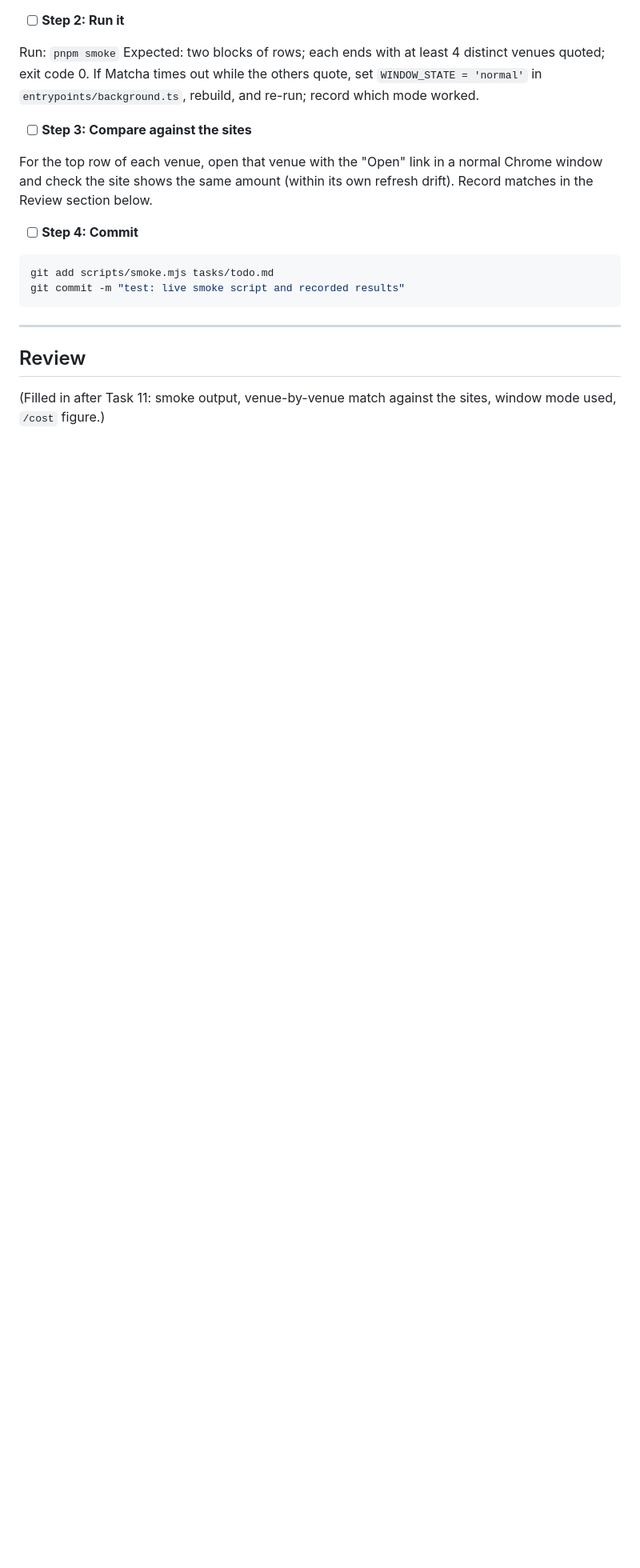
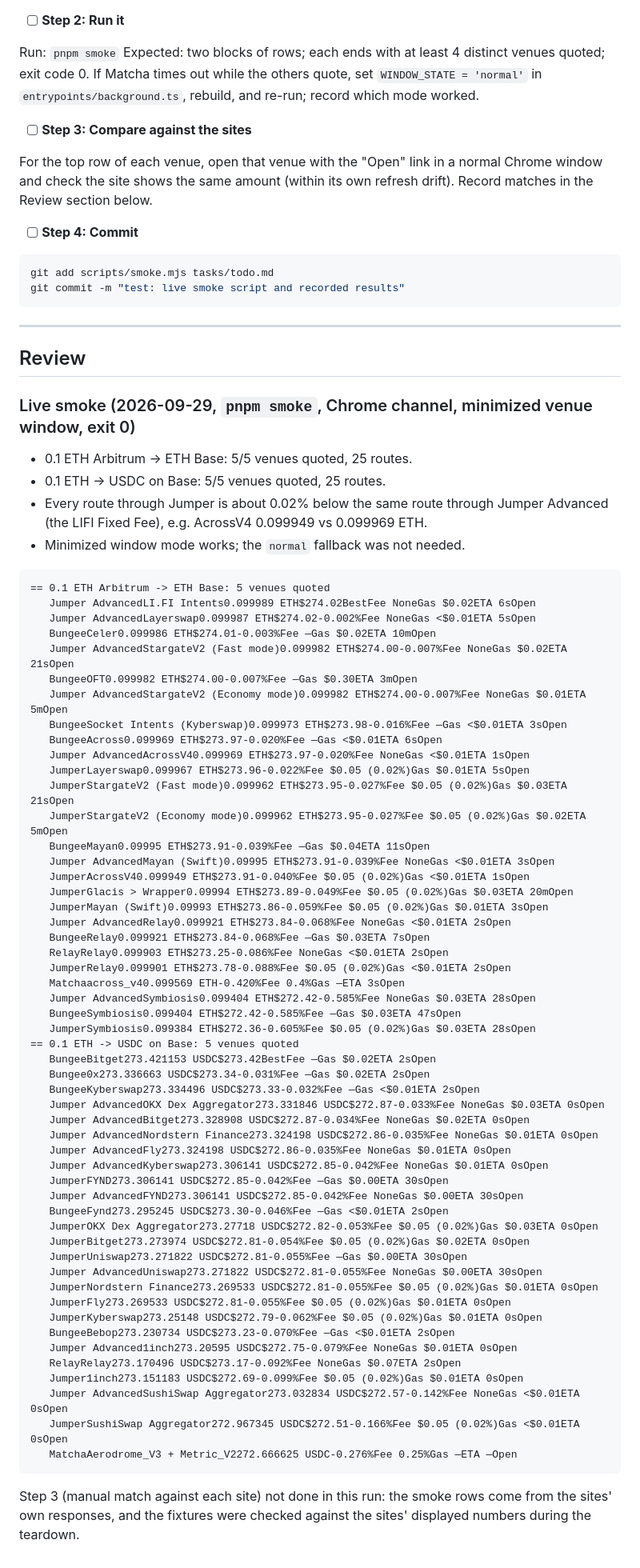
Before and after one commit to Magicianhax/crypto-bridge-swap-compare, a Markdown page: tasks/todo.md, the part around one of its changes. Shown at 80% size. GitHub-like rendering; blank space fills up the shorter version.

Commit message:
docs: record live smoke results

````diff
--- a/tasks/todo.md
+++ b/tasks/todo.md
@@ -3750,4 +3750,66 @@ git commit -m "test: live smoke script and recorded results"
 
 ## Review
 
-(Filled in after Task 11: smoke output, venue-by-venue match against the sites, window mode used, `/cost` figure.)
+### Live smoke (2026-09-29, `pnpm smoke`, Chrome channel, minimized venue window, exit 0)
+
+- 0.1 ETH Arbitrum -> ETH Base: 5/5 venues quoted, 25 routes.
+- 0.1 ETH -> USDC on Base: 5/5 venues quoted, 25 routes.
+- Every route through Jumper is about 0.02% below the same route through Jumper Advanced (the LIFI Fixed Fee), e.g. AcrossV4 0.099949 vs 0.099969 ETH.
+- Minimized window mode works; the `normal` fallback was not needed.
+
+```
+== 0.1 ETH Arbitrum -> ETH Base: 5 venues quoted
+   Jumper AdvancedLI.FI Intents0.099989 ETH$274.02BestFee NoneGas $0.02ETA 6sOpen
+   Jumper AdvancedLayerswap0.099987 ETH$274.02-0.002%Fee NoneGas <$0.01ETA 5sOpen
+   BungeeCeler0.099986 ETH$274.01-0.003%Fee —Gas $0.02ETA 10mOpen
+   Jumper AdvancedStargateV2 (Fast mode)0.099982 ETH$274.00-0.007%Fee NoneGas $0.02ETA 21sOpen
+   BungeeOFT0.099982 ETH$274.00-0.007%Fee —Gas $0.30ETA 3mOpen
+   Jumper AdvancedStargateV2 (Economy mode)0.099982 ETH$274.00-0.007%Fee NoneGas $0.01ETA 5mOpen
+   BungeeSocket Intents (Kyberswap)0.099973 ETH$273.98-0.016%Fee —Gas <$0.01ETA 3sOpen
+   BungeeAcross0.099969 ETH$273.97-0.020%Fee —Gas <$0.01ETA 6sOpen
+   Jumper AdvancedAcrossV40.099969 ETH$273.97-0.020%Fee NoneGas <$0.01ETA 1sOpen
+   JumperLayerswap0.099967 ETH$273.96-0.022%Fee $0.05 (0.02%)Gas $0.01ETA 5sOpen
+   JumperStargateV2 (Fast mode)0.099962 ETH$273.95-0.027%Fee $0.05 (0.02%)Gas $0.03ETA 21sOpen
+   JumperStargateV2 (Economy mode)0.099962 ETH$273.95-0.027%Fee $0.05 (0.02%)Gas $0.02ETA 5mOpen
+   BungeeMayan0.09995 ETH$273.91-0.039%Fee —Gas $0.04ETA 11sOpen
+   Jumper AdvancedMayan (Swift)0.09995 ETH$273.91-0.039%Fee NoneGas <$0.01ETA 3sOpen
+   JumperAcrossV40.099949 ETH$273.91-0.040%Fee $0.05 (0.02%)Gas <$0.01ETA 1sOpen
+   JumperGlacis > Wrapper0.09994 ETH$273.89-0.049%Fee $0.05 (0.02%)Gas $0.03ETA 20mOpen
+   JumperMayan (Swift)0.09993 ETH$273.86-0.059%Fee $0.05 (0.02%)Gas $0.01ETA 3sOpen
+   Jumper AdvancedRelay0.099921 ETH$273.84-0.068%Fee NoneGas <$0.01ETA 2sOpen
+   BungeeRelay0.099921 ETH$273.84-0.068%Fee —Gas $0.03ETA 7sOpen
+   RelayRelay0.099903 ETH$273.25-0.086%Fee NoneGas <$0.01ETA 2sOpen
+   JumperRelay0.099901 ETH$273.78-0.088%Fee $0.05 (0.02%)Gas <$0.01ETA 2sOpen
+   Matchaacross_v40.099569 ETH-0.420%Fee 0.4%Gas —ETA 3sOpen
+   Jumper AdvancedSymbiosis0.099404 ETH$272.42-0.585%Fee NoneGas $0.03ETA 28sOpen
+   BungeeSymbiosis0.099404 ETH$272.42-0.585%Fee —Gas $0.03ETA 47sOpen
+   JumperSymbiosis0.099384 ETH$272.36-0.605%Fee $0.05 (0.02%)Gas $0.03ETA 28sOpen
+== 0.1 ETH -> USDC on Base: 5 venues quoted
+   BungeeBitget273.421153 USDC$273.42BestFee —Gas $0.02ETA 2sOpen
+   Bungee0x273.336663 USDC$273.34-0.031%Fee —Gas $0.02ETA 2sOpen
+   BungeeKyberswap273.334496 USDC$273.33-0.032%Fee —Gas <$0.01ETA 2sOpen
+   Jumper AdvancedOKX Dex Aggregator273.331846 USDC$272.87-0.033%Fee NoneGas $0.03ETA 0sOpen
+   Jumper AdvancedBitget273.328908 USDC$272.87-0.034%Fee NoneGas $0.02ETA 0sOpen
+   Jumper AdvancedNordstern Finance273.324198 USDC$272.86-0.035%Fee NoneGas $0.01ETA 0sOpen
+   Jumper AdvancedFly273.324198 USDC$272.86-0.035%Fee NoneGas $0.01ETA 0sOpen
+   Jumper AdvancedKyberswap273.306141 USDC$272.85-0.042%Fee NoneGas $0.01ETA 0sOpen
+   JumperFYND273.306141 USDC$272.85-0.042%Fee —Gas $0.00ETA 30sOpen
+   Jumper AdvancedFYND273.306141 USDC$272.85-0.042%Fee NoneGas $0.00ETA 30sOpen
+   BungeeFynd273.295245 USDC$273.30-0.046%Fee —Gas <$0.01ETA 2sOpen
+   JumperOKX Dex Aggregator273.27718 USDC$272.82-0.053%Fee $0.05 (0.02%)Gas $0.03ETA 0sOpen
+   JumperBitget273.273974 USDC$272.81-0.054%Fee $0.05 (0.02%)Gas $0.02ETA 0sOpen
+   JumperUniswap273.271822 USDC$272.81-0.055%Fee —Gas $0.00ETA 30sOpen
+   Jumper AdvancedUniswap273.271822 USDC$272.81-0.055%Fee NoneGas $0.00ETA 30sOpen
+   JumperNordstern Finance273.269533 USDC$272.81-0.055%Fee $0.05 (0.02%)Gas $0.01ETA 0sOpen
+   JumperFly273.269533 USDC$272.81-0.055%Fee $0.05 (0.02%)Gas $0.01ETA 0sOpen
+   JumperKyberswap273.25148 USDC$272.79-0.062%Fee $0.05 (0.02%)Gas $0.01ETA 0sOpen
+   BungeeBebop273.230734 USDC$273.23-0.070%Fee —Gas <$0.01ETA 2sOpen
+   Jumper Advanced1inch273.20595 USDC$272.75-0.079%Fee NoneGas $0.01ETA 0sOpen
+   RelayRelay273.170496 USDC$273.17-0.092%Fee NoneGas $0.07ETA 2sOpen
+   Jumper1inch273.151183 USDC$272.69-0.099%Fee $0.05 (0.02%)Gas $0.01ETA 0sOpen
+   Jumper AdvancedSushiSwap Aggregator273.032834 USDC$272.57-0.142%Fee NoneGas <$0.01ETA 0sOpen
+   JumperSushiSwap Aggregator272.967345 USDC$272.51-0.166%Fee $0.05 (0.02%)Gas <$0.01ETA 0sOpen
+   MatchaAerodrome_V3 + Metric_V2272.666625 USDC-0.276%Fee 0.25%Gas —ETA —Open
+```
+
+Step 3 (manual match against each site) not done in this run: the smoke rows come from the sites' own responses, and the fixtures were checked against the sites' displayed numbers during the teardown.
````
Also changed, not shown: other parts of tasks/todo.md (+2 -2 lines).
